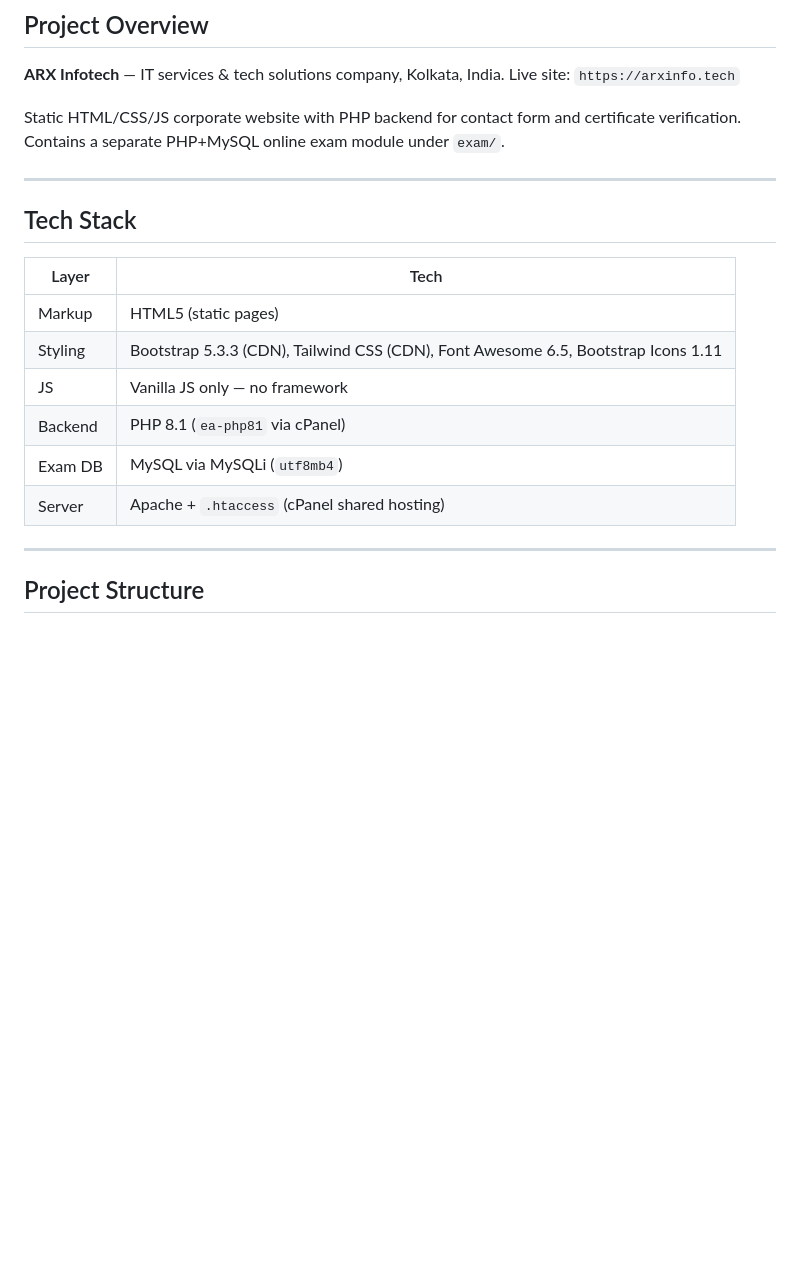
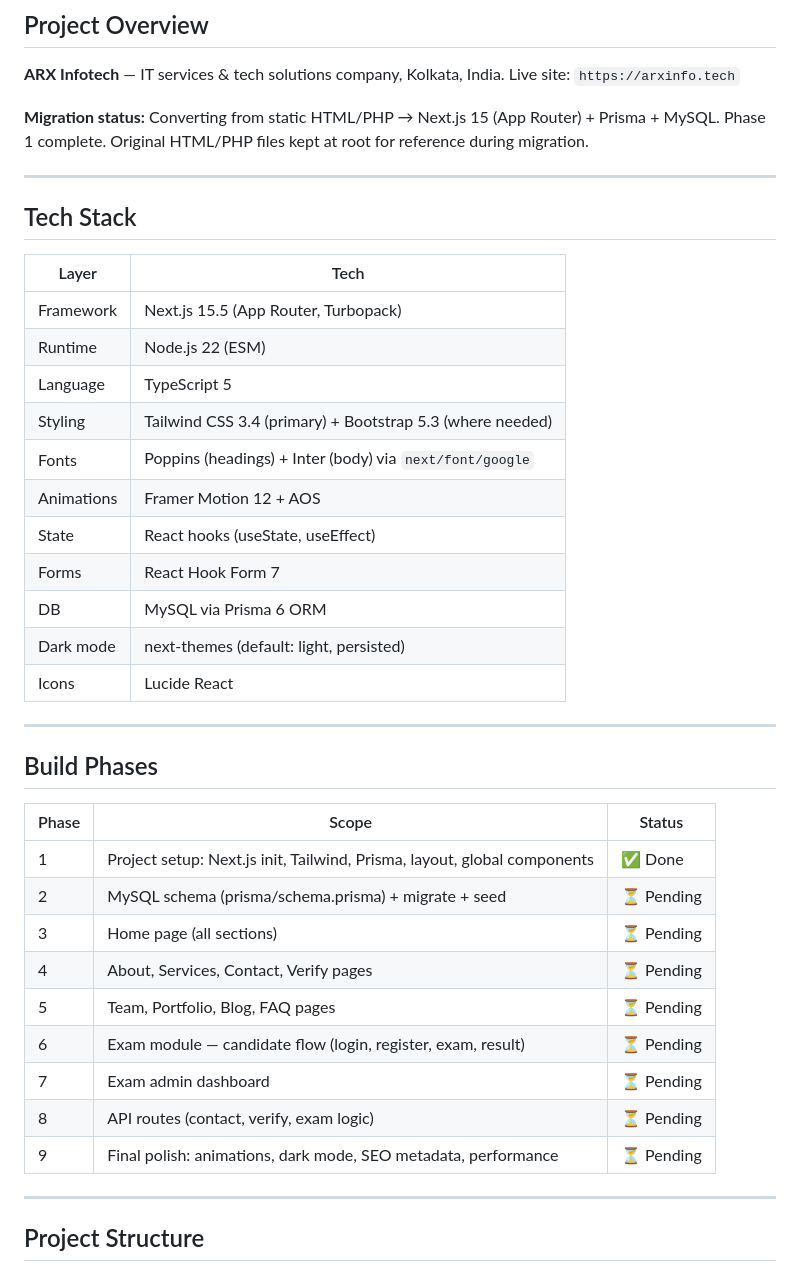
Before and after one commit to Aman-0402/arxinfo.tech, a Markdown page: AGENTS.md, the part around one of its changes. Rendered like a GitHub page; blank space fills up the shorter version.

```diff
--- a/AGENTS.md
+++ b/AGENTS.md
@@ -9,7 +9,8 @@ Agent instructions for working in this repository.
 **ARX Infotech** — IT services & tech solutions company, Kolkata, India.
 Live site: `https://arxinfo.tech`
 
-Static HTML/CSS/JS corporate website with PHP backend for contact form and certificate verification. Contains a separate PHP+MySQL online exam module under `exam/`.
+**Migration status:** Converting from static HTML/PHP → Next.js 15 (App Router) + Prisma + MySQL.
+Phase 1 complete. Original HTML/PHP files kept at root for reference during migration.
 
 ---
 
@@ -17,12 +18,33 @@ Static HTML/CSS/JS corporate website with PHP backend for contact form and certi
 
 | Layer | Tech |
 |-------|------|
-| Markup | HTML5 (static pages) |
-| Styling | Bootstrap 5.3.3 (CDN), Tailwind CSS (CDN), Font Awesome 6.5, Bootstrap Icons 1.11 |
-| JS | Vanilla JS only — no framework |
-| Backend | PHP 8.1 (`ea-php81` via cPanel) |
-| Exam DB | MySQL via MySQLi (`utf8mb4`) |
-| Server | Apache + `.htaccess` (cPanel shared hosting) |
+| Framework | Next.js 15.5 (App Router, Turbopack) |
+| Runtime | Node.js 22 (ESM) |
+| Language | TypeScript 5 |
+| Styling | Tailwind CSS 3.4 (primary) + Bootstrap 5.3 (where needed) |
+| Fonts | Poppins (headings) + Inter (body) via `next/font/google` |
+| Animations | Framer Motion 12 + AOS |
+| State | React hooks (useState, useEffect) |
+| Forms | React Hook Form 7 |
+| DB | MySQL via Prisma 6 ORM |
+| Dark mode | next-themes (default: light, persisted) |
+| Icons | Lucide React |
+
+---
+
+## Build Phases
+
+| Phase | Scope | Status |
+|-------|-------|--------|
+| 1 | Project setup: Next.js init, Tailwind, Prisma, layout, global components | ✅ Done |
+| 2 | MySQL schema (prisma/schema.prisma) + migrate + seed | ⏳ Pending |
+| 3 | Home page (all sections) | ⏳ Pending |
+| 4 | About, Services, Contact, Verify pages | ⏳ Pending |
+| 5 | Team, Portfolio, Blog, FAQ pages | ⏳ Pending |
+| 6 | Exam module — candidate flow (login, register, exam, result) | ⏳ Pending |
+| 7 | Exam admin dashboard | ⏳ Pending |
+| 8 | API routes (contact, verify, exam logic) | ⏳ Pending |
+| 9 | Final polish: animations, dark mode, SEO metadata, performance | ⏳ Pending |
 
 ---
 
```
Also changed, not shown: other parts of AGENTS.md (+76 -107 lines).
